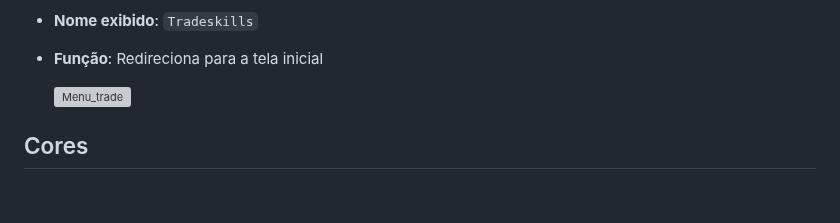
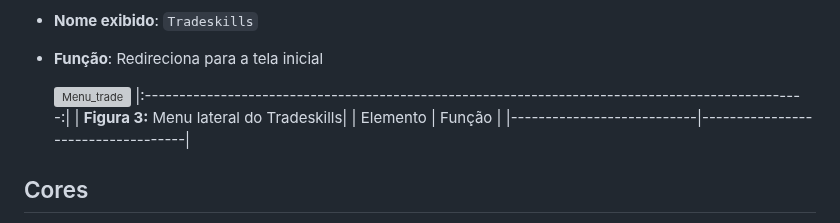
Before and after one commit to ICEI-PUC-Minas-PMV-SI/pmv-si-2025-2-pe1-t1-projtradeskills, a Markdown page: docs/template.md, the part around the change. Drawn GitHub-style; blank space fills up the shorter version; grey boxes are pictures that could not be loaded.

```diff
--- a/docs/template.md
+++ b/docs/template.md
@@ -20,6 +20,10 @@ Interface baseada em **Menu Lateral + informações pessoais na parte superior**
 - **Função**: Redireciona para a tela inicial
 
   ![Menu_trade](https://github.com/ICEI-PUC-Minas-PMV-SI/pmv-si-2025-2-pe1-t1-pmv-si-2025-2-pe1-projtradeskills/blob/main/docs/img/menu_trade.jpg)
+  |:------------------------------------------------------------------------------------------------:|
+| **Figura 3:** Menu lateral do Tradeskills|
+| Elemento                  | Função                            |
+|---------------------------|-----------------------------------|
 
 ## Cores
 
```
